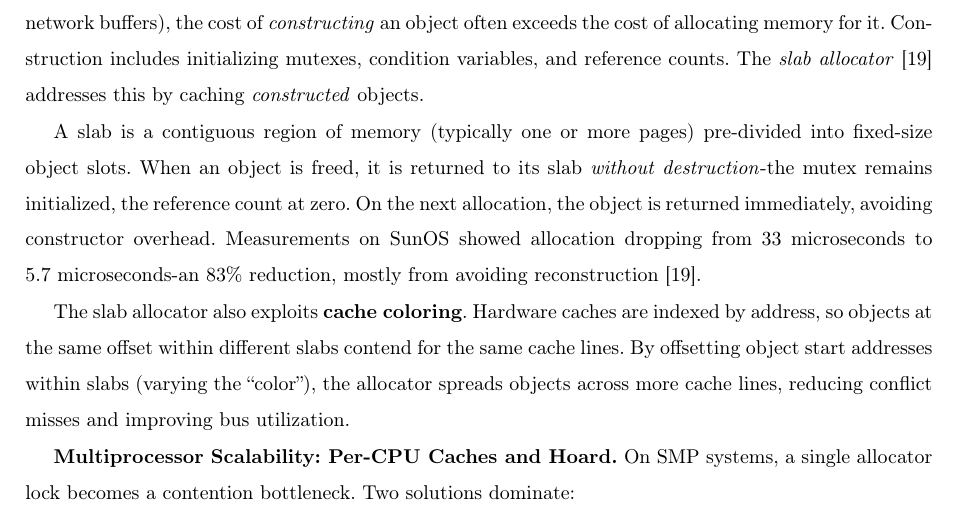
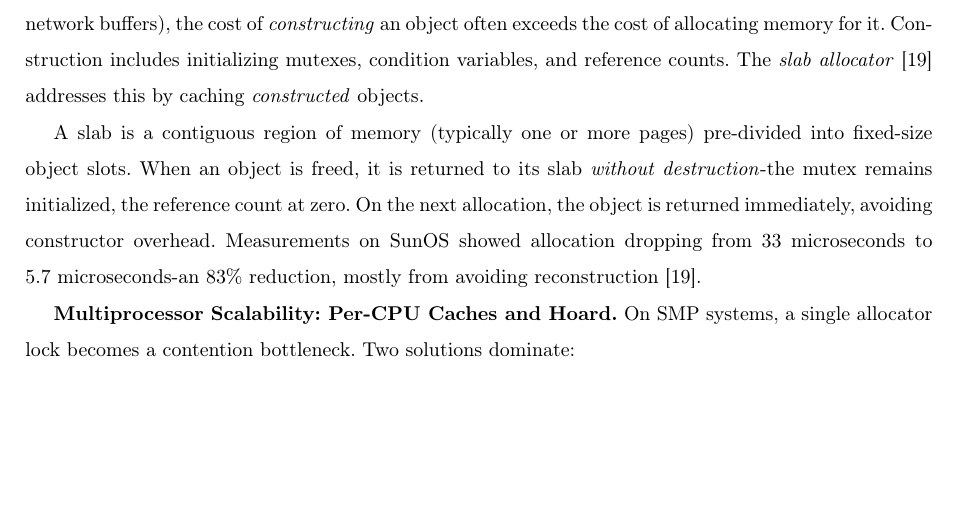
Before and after one commit to AlkOS-Dev/Thesis, a LaTeX thesis (src/thesis-en.tex): part of page 28 of 95, cut so that both start at the same text, the shorter picture padded with empty space. Compiled offline with pdfLaTeX.

Commit message:
docs: Remove cache coloring section from thesis-en.tex

```diff
--- a/src/thesis-en.tex
+++ b/src/thesis-en.tex
@@ -1278,8 +1278,6 @@ The allocators described above handle the fundamental problem of page frame allo
 
 A slab is a contiguous region of memory (typically one or more pages) pre-divided into fixed-size object slots. When an object is freed, it is returned to its slab \textit{without destruction}-the mutex remains initialized, the reference count at zero. On the next allocation, the object is returned immediately, avoiding constructor overhead. Measurements on SunOS showed allocation dropping from 33~microseconds to 5.7~microseconds-an 83\% reduction, mostly from avoiding reconstruction~\cite{bonwick1994slab}.
 
-The slab allocator also exploits \textbf{cache coloring}. Hardware caches are indexed by address, so objects at the same offset within different slabs contend for the same cache lines. By offsetting object start addresses within slabs (varying the ``color''), the allocator spreads objects across more cache lines, reducing conflict misses and improving bus utilization.
-
 \textbf{Multiprocessor Scalability: Per-CPU Caches and Hoard.} On SMP systems, a single allocator lock becomes a contention bottleneck. Two solutions dominate:
 \begin{itemize}
     \item \textbf{Per-CPU Caches:} Each CPU maintains a small local cache of free objects. Allocations are satisfied from the local cache without locking; only when the cache empties does the CPU acquire a global lock to refill. This amortizes lock overhead across many allocations.
```
